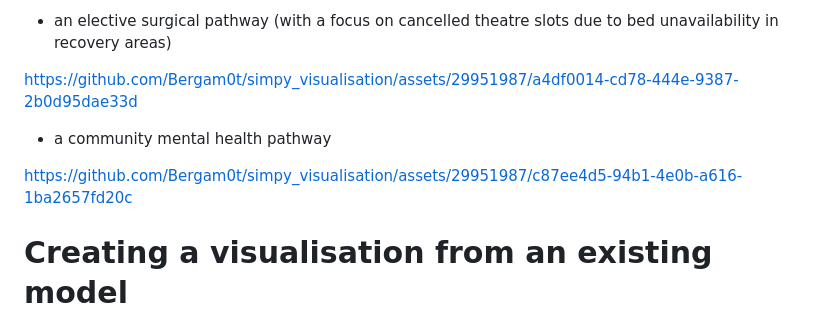
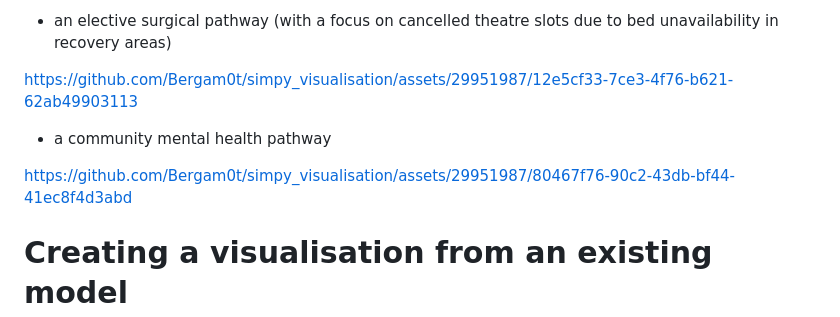
Before and after one commit to hsma-programme/simpy_visualisation, a Markdown page: README.md, the part around the change. Rendered like a GitHub page.

```diff
--- a/README.md
+++ b/README.md
@@ -22,11 +22,11 @@ https://github.com/hsma-programme/Teaching_DES_Concepts_Streamlit/assets/2995198
 
 - an elective surgical pathway (with a focus on cancelled theatre slots due to bed unavailability in recovery areas)
 
-https://github.com/Bergam0t/simpy_visualisation/assets/29951987/a4df0014-cd78-444e-9387-2b0d95dae33d
+https://github.com/Bergam0t/simpy_visualisation/assets/29951987/12e5cf33-7ce3-4f76-b621-62ab49903113
 
 - a community mental health pathway
 
-https://github.com/Bergam0t/simpy_visualisation/assets/29951987/c87ee4d5-94b1-4e0b-a616-1ba2657fd20c
+https://github.com/Bergam0t/simpy_visualisation/assets/29951987/80467f76-90c2-43db-bf44-41ec8f4d3abd
 
 # Creating a visualisation from an existing model
 
```
